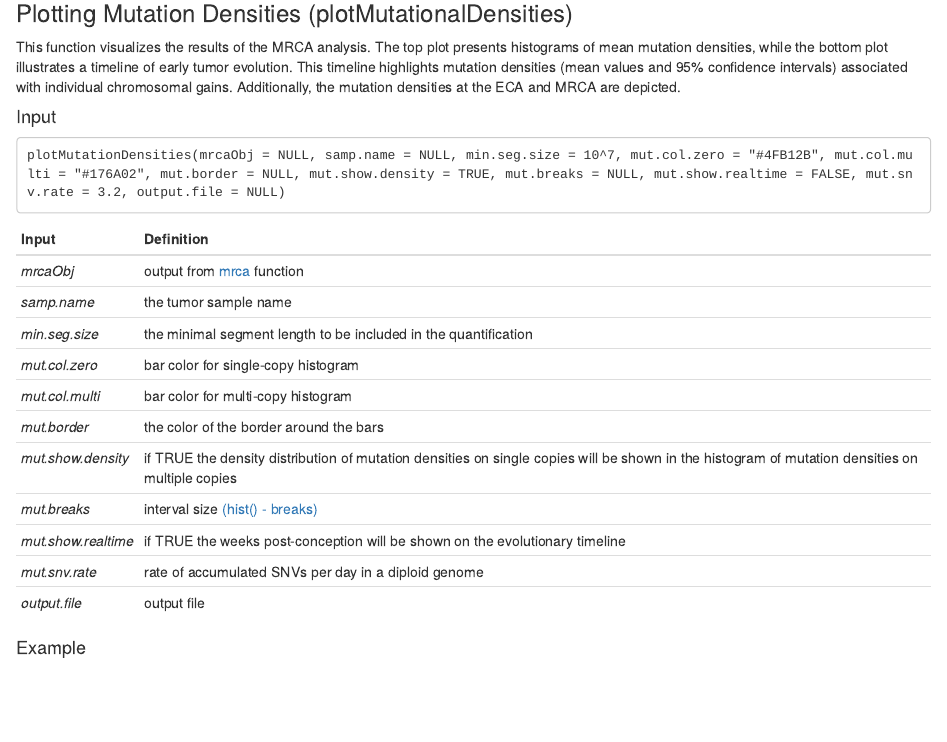
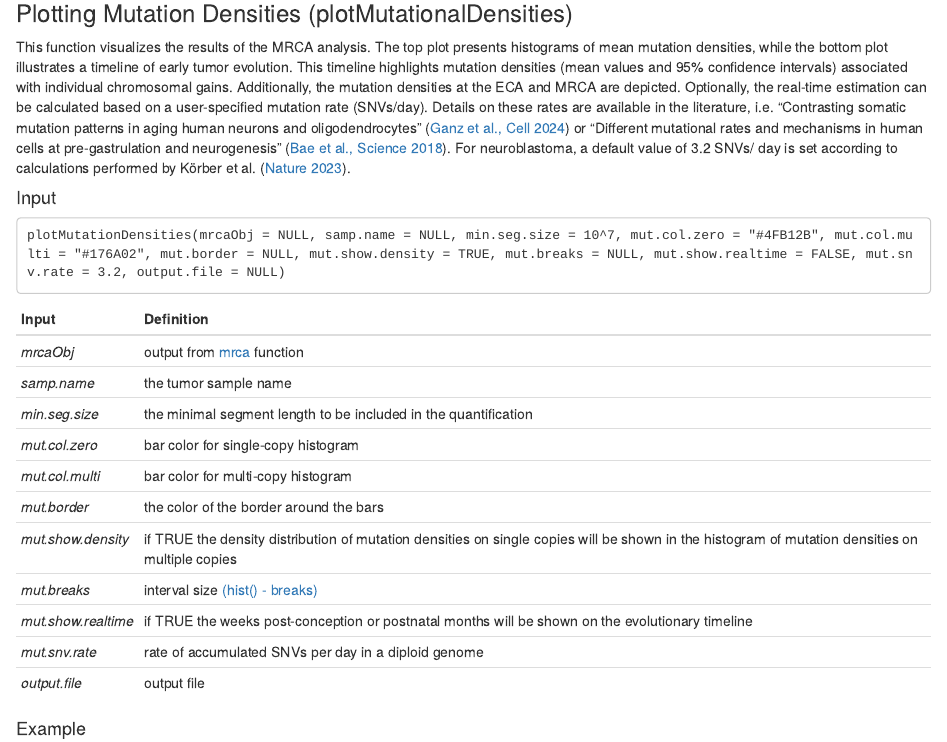
Before and after one commit to VerenaK90/LACHESIS, an R Markdown document (vignettes/vignette_LACHESIS.Rmd): the page in a window 1100 px wide, from 14070 px down. Rendered offline with R 4.5, knitr and Pandoc, with nearby package versions; some code elsewhere in the file could not run offline.

```diff
--- a/vignettes/vignette_LACHESIS.Rmd
+++ b/vignettes/vignette_LACHESIS.Rmd
@@ -682,7 +682,7 @@
 
 ### Plotting Mutation Densities (plotMutationalDensities)
 
-This function visualizes the results of the MRCA analysis. The top plot presents histograms of mean mutation densities, while the bottom plot illustrates a timeline of early tumor evolution. This timeline highlights mutation densities (mean values and 95% confidence intervals) associated with individual chromosomal gains. Additionally, the mutation densities at the ECA and MRCA are depicted.
+This function visualizes the results of the MRCA analysis. The top plot presents histograms of mean mutation densities, while the bottom plot illustrates a timeline of early tumor evolution. This timeline highlights mutation densities (mean values and 95% confidence intervals) associated with individual chromosomal gains. Additionally, the mutation densities at the ECA and MRCA are depicted. Optionally, the real-time estimation can be calculated based on a user-specified mutation rate (SNVs/day). Details on these rates are available in the literature, i.e. "Contrasting somatic mutation patterns in aging human neurons and oligodendrocytes" ([Ganz et al., Cell 2024](https://www.cell.com/cell/fulltext/S0092-8674(24)00227-7)) or "Different mutational rates and mechanisms in human cells at pre-gastrulation and neurogenesis" ([Bae et al., Science 2018](https://www.science.org/doi/10.1126/science.aan8690?url_ver=Z39.88-2003&rfr_id=ori:rid:crossref.org&rfr_dat=cr_pub%20%200pubmed)). For neuroblastoma, a default value of 3.2 SNVs/ day is set according to calculations performed by Körber et al. ([Nature 2023](https://www.nature.com/articles/s41588-023-01332-y)).
 
 #### Input
 
@@ -704,7 +704,7 @@
     "the color of the border around the bars",
     "if TRUE the density distribution of mutation densities on single copies will be shown in the histogram of mutation densities on multiple copies",
     "interval size [(hist() - breaks)](https://www.rdocumentation.org/packages/graphics/versions/3.6.2/topics/hist)",
-    "if TRUE the weeks post-conception will be shown on the evolutionary timeline",
+    "if TRUE the weeks post-conception or postnatal months will be shown on the evolutionary timeline",
     "rate of accumulated SNVs per day in a diploid genome",
     "output file"
   )
```
Also changed, not shown: R/LACHESIS.R (+2 -2 lines).
